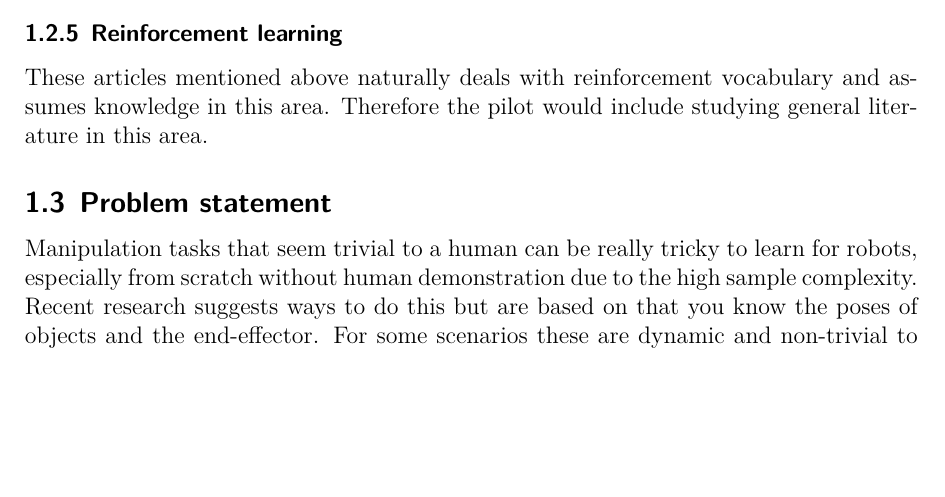
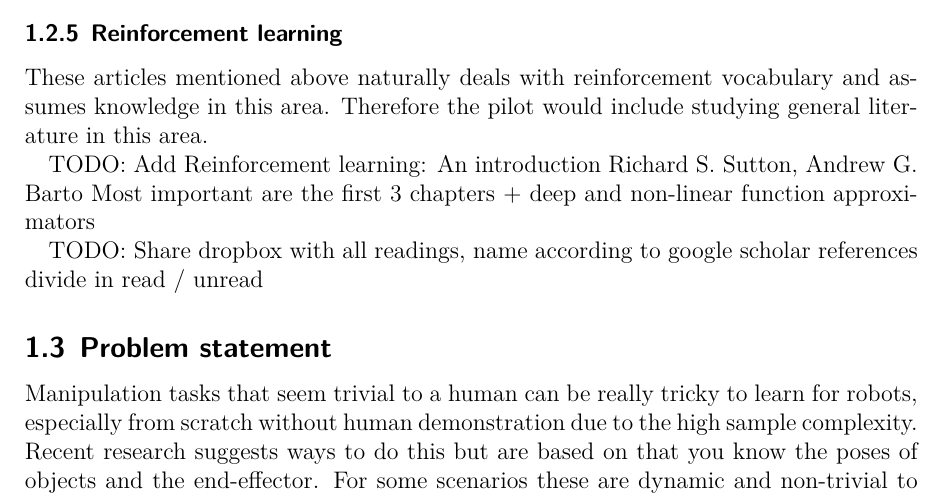
Before and after one commit to isacarnekvist/master-thesis, a LaTeX document (rapport.tex, which reads background.tex): part of page 3 of 6, cut so that both start at the same text, the shorter picture padded with empty space. Compiled offline with XeLaTeX.

Commit message:
add todos

```diff
--- a/background.tex
+++ b/background.tex
@@ -68,6 +68,13 @@ These articles mentioned above naturally deals with reinforcement vocabulary and
 assumes knowledge in this area. Therefore the pilot would include studying
 general literature in this area.
 
+TODO: Add Reinforcement learning: An introduction
+Richard S. Sutton, Andrew G. Barto
+Most important are the first 3 chapters + deep and non-linear function approximators
+
+TODO: Share dropbox with all readings, name according to google scholar references
+divide in read / unread
+
 
 \subsection{Problem statement}
 
```
